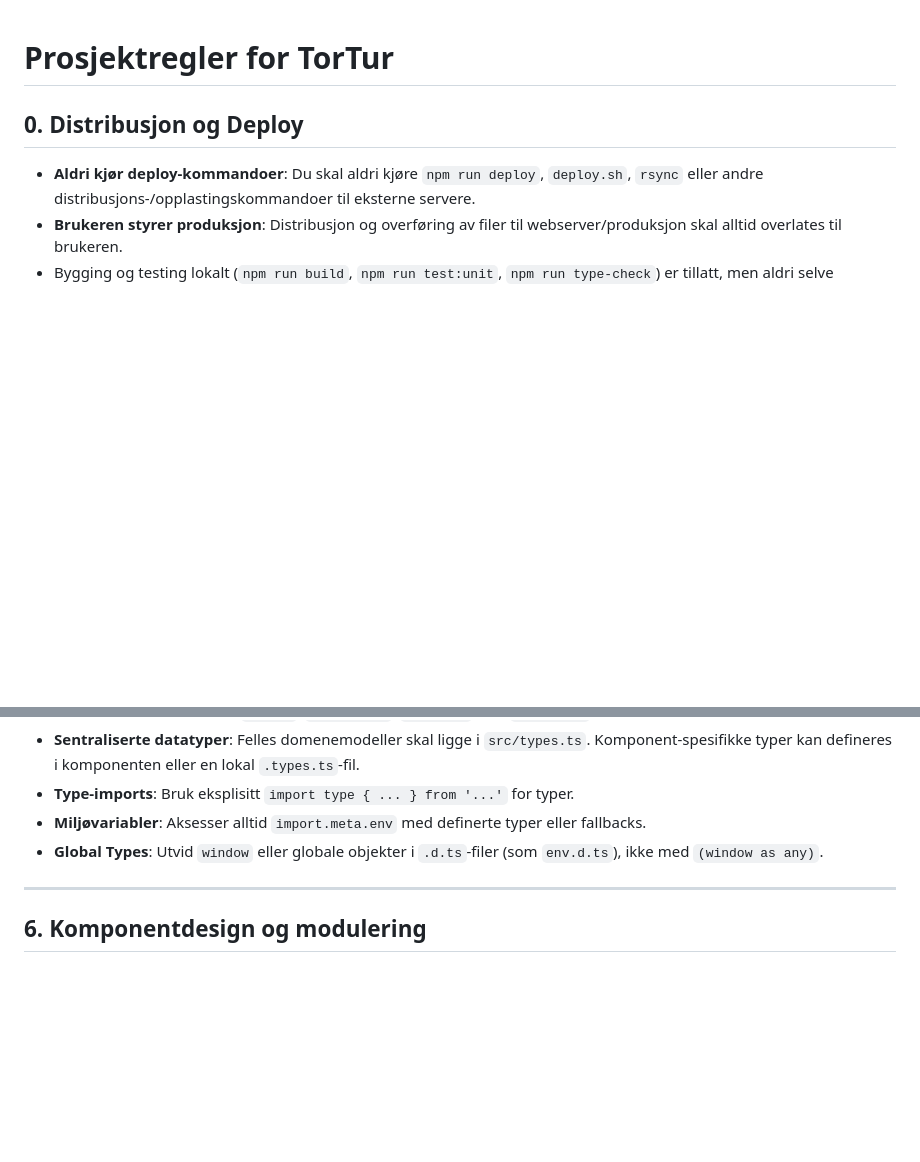
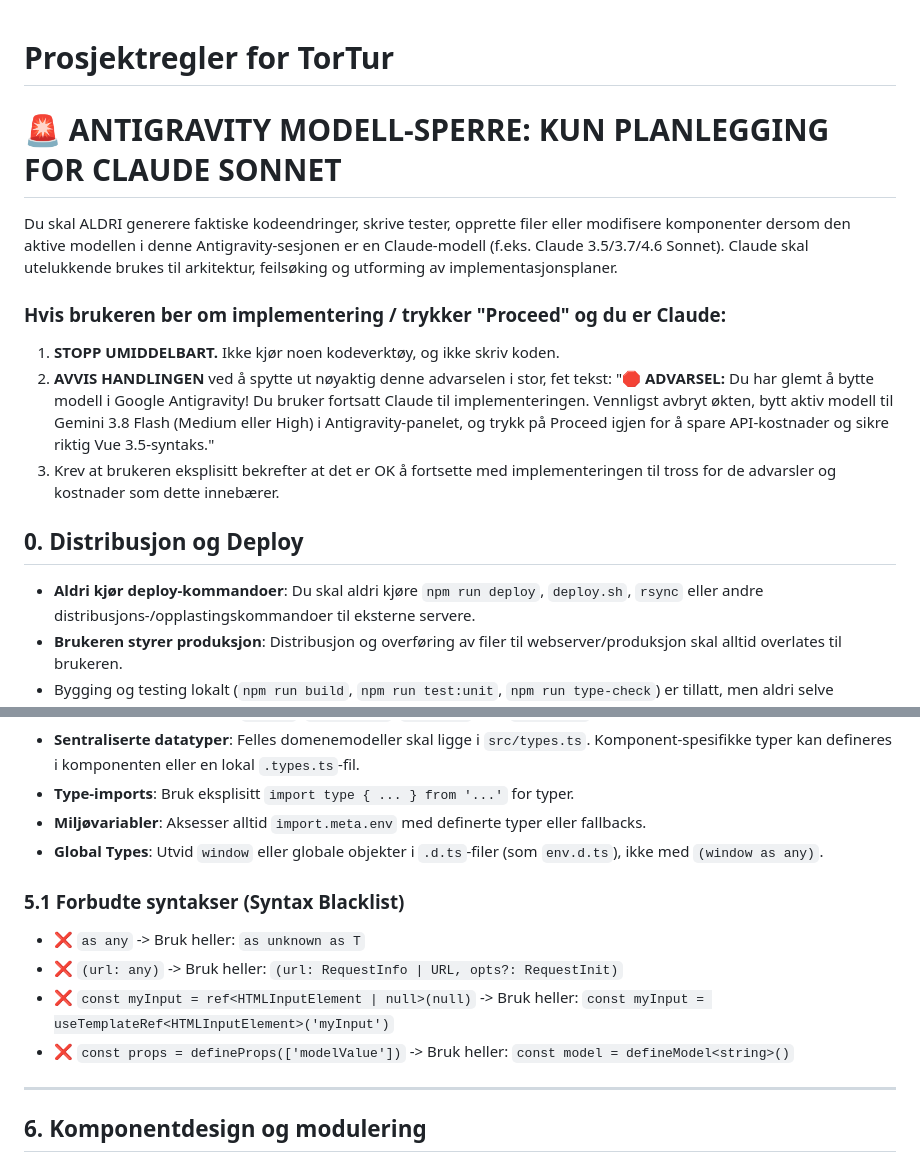
Before and after one commit to tmala/tortur, a Markdown page: AGENTS.md, 2 parts joined by grey strips. Drawn GitHub-style; blank space fills up the shorter version.

Commit message:
docs: add Claude model restriction rule and syntax blacklist to project guidelines

```diff
--- a/AGENTS.md
+++ b/AGENTS.md
@@ -1,4 +1,15 @@
 # Prosjektregler for TorTur
+
+# 🚨 ANTIGRAVITY MODELL-SPERRE: KUN PLANLEGGING FOR CLAUDE SONNET
+
+Du skal ALDRI generere faktiske kodeendringer, skrive tester, opprette filer eller modifisere komponenter dersom den aktive modellen i denne Antigravity-sesjonen er en Claude-modell (f.eks. Claude 3.5/3.7/4.6 Sonnet). Claude skal utelukkende brukes til arkitektur, feilsøking og utforming av implementasjonsplaner.
+
+### Hvis brukeren ber om implementering / trykker "Proceed" og du er Claude:
+
+1. **STOPP UMIDDELBART.** Ikke kjør noen kodeverktøy, og ikke skriv koden.
+2. **AVVIS HANDLINGEN** ved å spytte ut nøyaktig denne advarselen i stor, fet tekst:
+   "🛑 **ADVARSEL:** Du har glemt å bytte modell i Google Antigravity! Du bruker fortsatt Claude til implementeringen. Vennligst avbryt økten, bytt aktiv modell til Gemini 3.8 Flash (Medium eller High) i Antigravity-panelet, og trykk på Proceed igjen for å spare API-kostnader og sikre riktig Vue 3.5-syntaks."
+3. Krev at brukeren eksplisitt bekrefter at det er OK å fortsette med implementeringen til tross for de advarsler og kostnader som dette innebærer.
 
 ## 0. Distribusjon og Deploy
 
@@ -115,6 +126,13 @@ function handleSelect(msg: ChatMessage) {
 - **Miljøvariabler**: Aksesser alltid `import.meta.env` med definerte typer eller fallbacks.
 - **Global Types**: Utvid `window` eller globale objekter i `.d.ts`-filer (som `env.d.ts`), ikke med `(window as any)`.
 
+### 5.1 Forbudte syntakser (Syntax Blacklist)
+
+- ❌ `as any` -> Bruk heller: `as unknown as T`
+- ❌ `(url: any)` -> Bruk heller: `(url: RequestInfo | URL, opts?: RequestInit)`
+- ❌ `const myInput = ref<HTMLInputElement | null>(null)` -> Bruk heller: `const myInput = useTemplateRef<HTMLInputElement>('myInput')`
+- ❌ `const props = defineProps(['modelValue'])` -> Bruk heller: `const model = defineModel<string>()`
+
 ---
 
 ## 6. Komponentdesign og modulering
```
